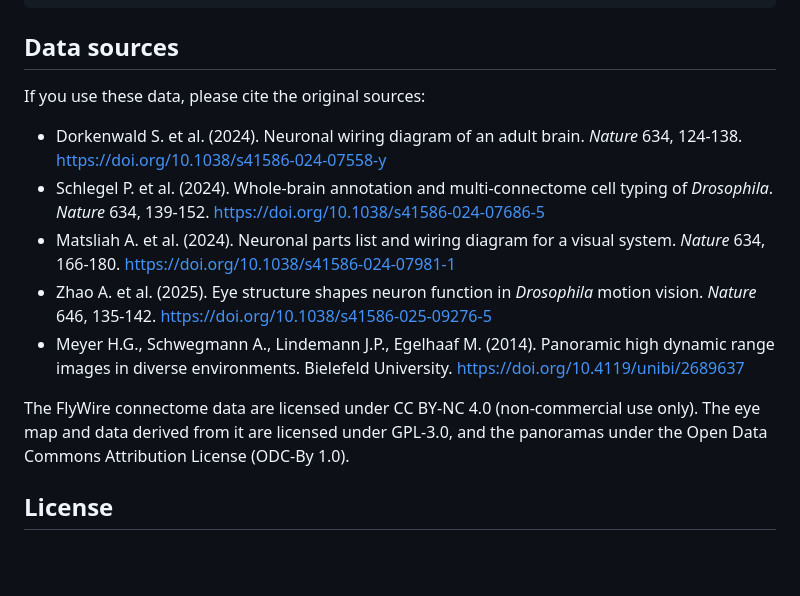
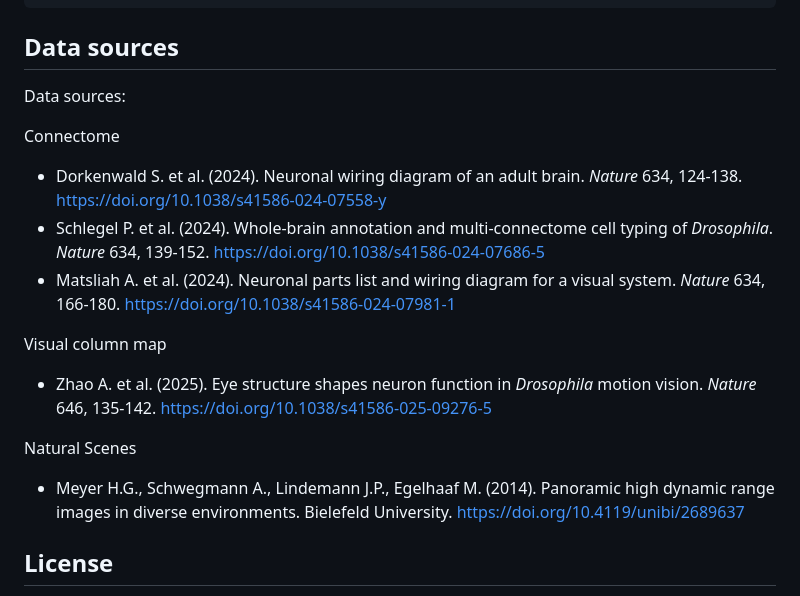
Before and after one commit to Nondairy-Creamer/drosophila_model, a Markdown page: README.md, the part around the change. GitHub-like rendering; blank space fills up the shorter version.

Commit message:
Revise data sources and licensing details in README
Updated data sources section with new references and clarified licensing information.

```diff
--- a/README.md
+++ b/README.md
@@ -100,8 +100,9 @@ python -m drosophila_model.analysis.movie_scripts.run_model_on_stimulus models/<
 
 ## Data sources
 
-If you use these data, please cite the original sources:
+Data sources:
 
+Connectome
 - Dorkenwald S. et al. (2024). Neuronal wiring diagram of an adult brain.
   *Nature* 634, 124-138. https://doi.org/10.1038/s41586-024-07558-y
 - Schlegel P. et al. (2024). Whole-brain annotation and multi-connectome cell
@@ -110,16 +111,16 @@ If you use these data, please cite the original sources:
 - Matsliah A. et al. (2024). Neuronal parts list and wiring diagram for a
   visual system. *Nature* 634, 166-180.
   https://doi.org/10.1038/s41586-024-07981-1
+
+Visual column map
 - Zhao A. et al. (2025). Eye structure shapes neuron function in *Drosophila*
   motion vision. *Nature* 646, 135-142.
   https://doi.org/10.1038/s41586-025-09276-5
+
+Natural Scenes
 - Meyer H.G., Schwegmann A., Lindemann J.P., Egelhaaf M. (2014). Panoramic
   high dynamic range images in diverse environments. Bielefeld University.
   https://doi.org/10.4119/unibi/2689637
-
-The FlyWire connectome data are licensed under CC BY-NC 4.0 (non-commercial use
-only). The eye map and data derived from it are licensed under GPL-3.0, and the
-panoramas under the Open Data Commons Attribution License (ODC-By 1.0).
 
 ## License
 
```
